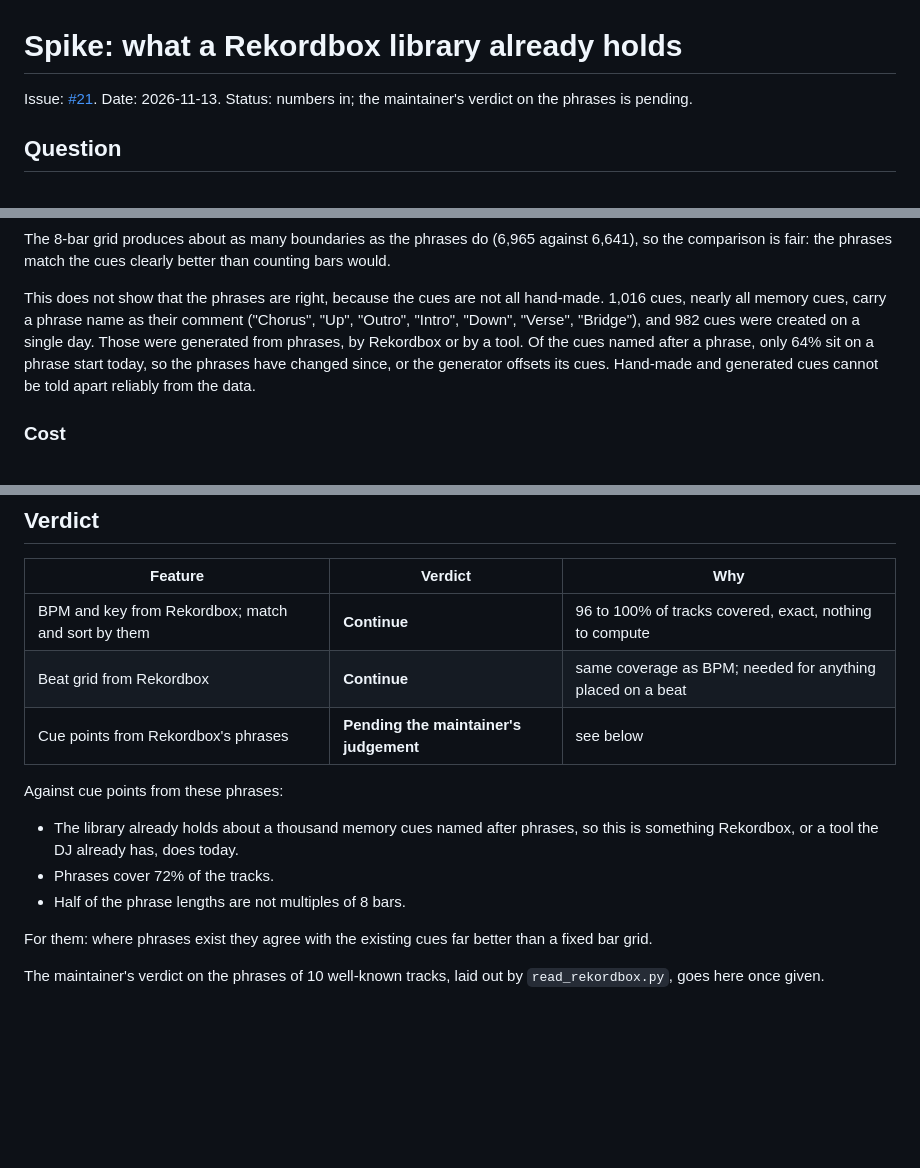
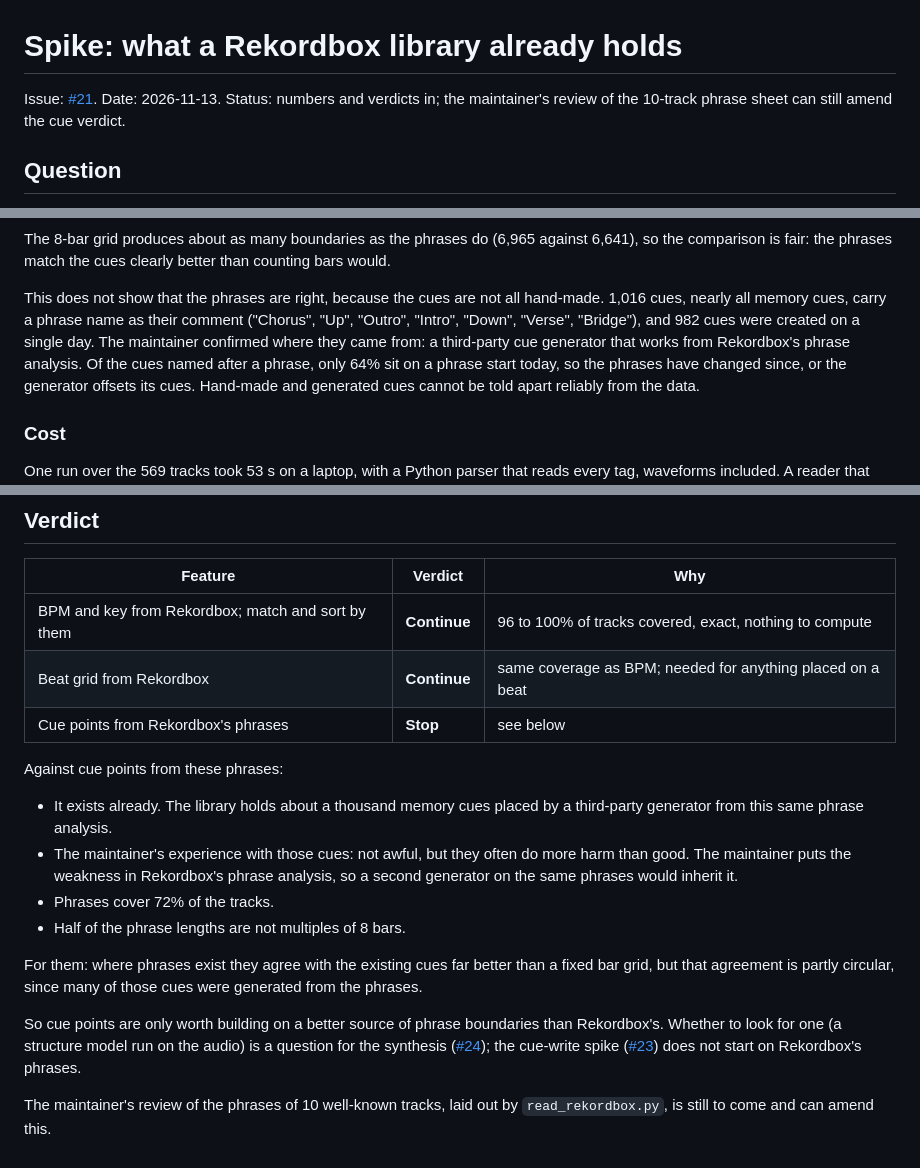
Before and after one commit to Fre0Grella/getsetmix, a Markdown page: docs/research/rekordbox-read.md, 3 parts joined by grey strips. Rendered like a GitHub page; blank space fills up the shorter version.

Commit message:
docs(research): record the cue verdict
The phrase-named cues in the library came from a third-party
generator working on Rekordbox's phrase analysis, and the
maintainer's experience with them is that they often do more harm
than good. Cue points from Rekordbox's phrases are therefore a
stop; a better source of phrase boundaries is left to #24.

Refs #21

Co-Authored-By: Claude Fable 5.2 <noreply@anthropic.com>

```diff
--- a/docs/research/rekordbox-read.md
+++ b/docs/research/rekordbox-read.md
@@ -1,7 +1,8 @@
 # Spike: what a Rekordbox library already holds
 
 Issue: [#21](https://github.com/Fre0Grella/getsetmix/issues/21). Date: 2026-11-13.
-Status: numbers in; the maintainer's verdict on the phrases is pending.
+Status: numbers and verdicts in; the maintainer's review of the 10-track
+phrase sheet can still amend the cue verdict.
 
 ## Question
 
@@ -91,8 +92,9 @@ clearly better than counting bars would.
 This does not show that the phrases are right, because the cues are not all
 hand-made. 1,016 cues, nearly all memory cues, carry a phrase name as their
 comment ("Chorus", "Up", "Outro", "Intro", "Down", "Verse", "Bridge"), and
-982 cues were created on a single day. Those were generated from phrases, by
-Rekordbox or by a tool. Of the cues named after a phrase, only 64% sit on a
+982 cues were created on a single day. The maintainer confirmed where they
+came from: a third-party cue generator that works from Rekordbox's phrase
+analysis. Of the cues named after a phrase, only 64% sit on a
 phrase start today, so the phrases have changed since, or the generator
 offsets its cues. Hand-made and generated cues cannot be told apart
 reliably from the data.
@@ -131,18 +133,29 @@ would read these files with its own code.
 |---|---|---|
 | BPM and key from Rekordbox; match and sort by them | **Continue** | 96 to 100% of tracks covered, exact, nothing to compute |
 | Beat grid from Rekordbox | **Continue** | same coverage as BPM; needed for anything placed on a beat |
-| Cue points from Rekordbox's phrases | **Pending the maintainer's judgement** | see below |
+| Cue points from Rekordbox's phrases | **Stop** | see below |
 
 Against cue points from these phrases:
 
-- The library already holds about a thousand memory cues named after
-  phrases, so this is something Rekordbox, or a tool the DJ already has,
-  does today.
+- It exists already. The library holds about a thousand memory cues placed
+  by a third-party generator from this same phrase analysis.
+- The maintainer's experience with those cues: not awful, but they often do
+  more harm than good. The maintainer puts the weakness in Rekordbox's
+  phrase analysis, so a second generator on the same phrases would inherit
+  it.
 - Phrases cover 72% of the tracks.
 - Half of the phrase lengths are not multiples of 8 bars.
 
 For them: where phrases exist they agree with the existing cues far better
-than a fixed bar grid.
+than a fixed bar grid, but that agreement is partly circular, since many of
+those cues were generated from the phrases.
 
-The maintainer's verdict on the phrases of 10 well-known tracks, laid out by
-`read_rekordbox.py`, goes here once given.
+So cue points are only worth building on a better source of phrase
+boundaries than Rekordbox's. Whether to look for one (a structure model run
+on the audio) is a question for the synthesis
+([#24](https://github.com/Fre0Grella/getsetmix/issues/24)); the cue-write
+spike ([#23](https://github.com/Fre0Grella/getsetmix/issues/23)) does not
+start on Rekordbox's phrases.
+
+The maintainer's review of the phrases of 10 well-known tracks, laid out by
+`read_rekordbox.py`, is still to come and can amend this.
```
